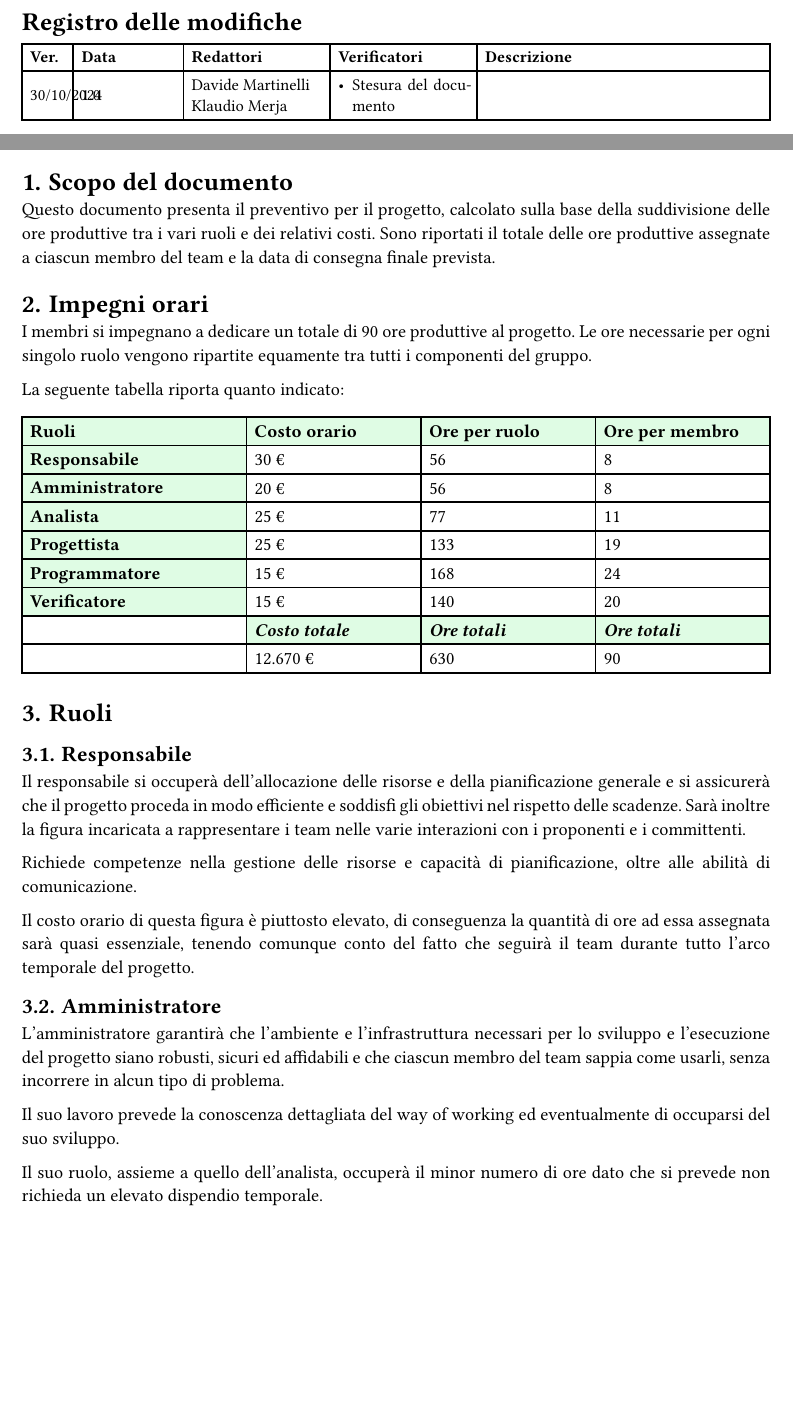
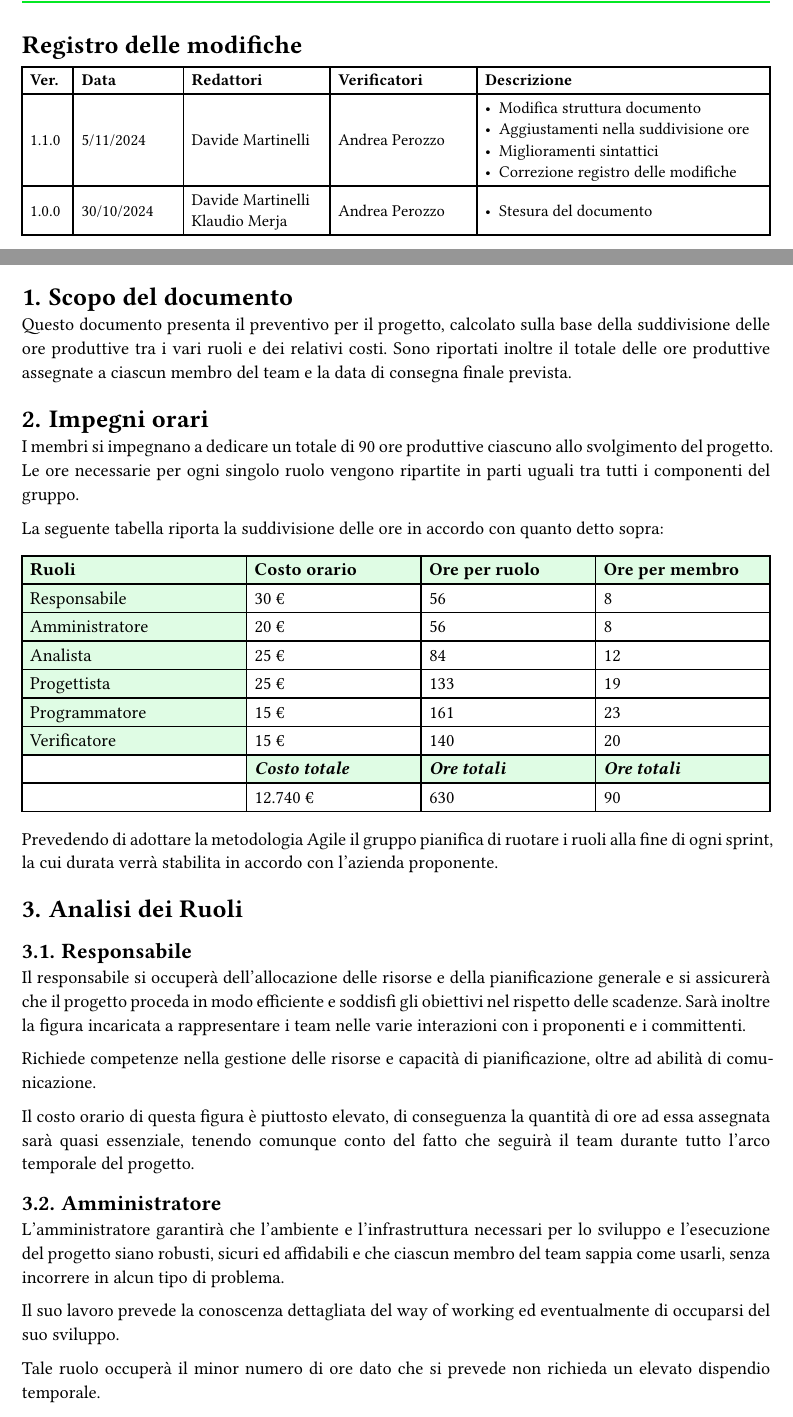
Before and after one commit to SWEatUNIPD/docs, a Typst document (candidatura/dichiarazione_impegni_preventivo_costi.typ): two parts of pages 2 and 4 of 5, joined at a grey line, cut so that both start at the same text, the shorter picture padded with empty space. Compiled offline with Typst 0.15.

Commit message:
correzione doc dichiarazione impegni (#11)
* correzione doc dichiarazione impegni

* Revert "correzione doc dichiarazione impegni"

This reverts commit 0ea5f717088b31a61c0decf017ef8a7e53867b7a.

* correzione doc dichiarazione impegni

---------

Co-authored-by: Klaudio Merja <merjakla03@gmail.com>

```diff
--- a/candidatura/dichiarazione_impegni_preventivo_costi.typ
+++ b/candidatura/dichiarazione_impegni_preventivo_costi.typ
@@ -17,40 +13,51 @@
   ),
   versioni: (
+    "1.1.0",
+    "5/11/2024",
+    [Davide Martinelli],
+    [Andrea Perozzo],
+    [- Modifica struttura documento
+     - Aggiustamenti nella suddivisione ore
+     - Miglioramenti sintattici
+     - Correzione registro delle modifiche],
+    "1.0.0",
     "30/10/2024",
-    "1.0",
     [Davide Martinelli\ Klaudio Merja ],
+    [Andrea Perozzo],
     [- Stesura del documento]
   )
 )
 
 = Scopo del documento
-Questo documento presenta il preventivo per il progetto, calcolato sulla base della suddivisione delle ore produttive tra i vari ruoli e dei relativi costi. Sono riportati il totale delle ore produttive assegnate a ciascun membro del team e la data di consegna finale prevista.
+Questo documento presenta il preventivo per il progetto, calcolato sulla base della suddivisione delle ore produttive tra i vari ruoli e dei relativi costi. Sono riportati inoltre il totale delle ore produttive assegnate a ciascun membro del team e la data di consegna finale prevista.
 
 = Impegni orari
-I membri si impegnano a dedicare un totale di 90 ore produttive al progetto. Le ore necessarie per ogni singolo ruolo vengono ripartite equamente tra tutti i componenti del gruppo.
+I membri si impegnano a dedicare un totale di 90 ore produttive ciascuno allo svolgimento del progetto. Le ore necessarie per ogni singolo ruolo vengono ripartite in parti uguali tra tutti i componenti del gruppo.
 
-La seguente tabella riporta quanto indicato:
+La seguente tabella riporta la suddivisione delle ore in accordo con quanto detto sopra:
 #table(
   columns: (30%, 1fr, 1fr, 1fr),
   align: left,
   fill: (x,y) => if x==0 and y<=6 or y==0 or x>=1 and y==7  {rgb("04E82420")},
   table.header([*Ruoli*], [*Costo orario*], [*Ore per ruolo*], [*Ore per membro*]),
-  [*Responsabile*], "30 €", "56", "8",
-  [*Amministratore*], "20 €", "56", "8",
-  [*Analista*], "25 €", "77", "11",
-  [*Progettista*], "25 €", "133", "19",
-  [*Programmatore*], "15 €", "168", "24",
-  [*Verificatore*], "15 €", "140", "20",
+  [Responsabile], "30 €", "56", "8",
+  [Amministratore], "20 €", "56", "8",
+  [Analista], "25 €", "84", "12",
+  [Progettista], "25 €", "133", "19",
+  [Programmatore], "15 €", "161", "23",
+  [Verificatore], "15 €", "140", "20",
   [], emph[*Costo totale*], emph[*Ore totali*], emph[*Ore totali*],
-  [], [12.670 €], [630], [90]
+  [], [12.740 €], [630], [90]
 )
 
-= Ruoli
+Prevedendo di adottare la metodologia Agile il gruppo pianifica di ruotare i ruoli alla fine di ogni sprint, la cui durata verrà stabilita in accordo con l'azienda proponente.
+
+= Analisi dei Ruoli
 
 == Responsabile
 Il responsabile si occuperà dell’allocazione delle risorse e della pianificazione generale e si assicurerà che il progetto proceda in modo efficiente e soddisfi gli obiettivi nel rispetto delle scadenze. Sarà inoltre la figura incaricata a rappresentare i team nelle varie interazioni con i proponenti e i committenti.
 
-Richiede competenze nella gestione delle risorse e capacità di pianificazione, oltre alle abilità di comunicazione.
+Richiede competenze nella gestione delle risorse e capacità di pianificazione, oltre ad abilità di comunicazione.
 
 Il costo orario di questa figura è piuttosto elevato, di conseguenza la quantità di ore ad essa assegnata sarà quasi essenziale, tenendo comunque conto del fatto che seguirà il team durante tutto l'arco temporale del progetto.
 
@@ -59,12 +66,12 @@ L'amministratore garantirà che l’ambiente e l’infrastruttura necessari per
 
 Il suo lavoro prevede la conoscenza dettagliata del way of working ed eventualmente di occuparsi del suo sviluppo.
 
-Il suo ruolo, assieme a quello dell'analista, occuperà il minor numero di ore dato che si prevede non richieda un elevato dispendio temporale.
+Tale ruolo occuperà il minor numero di ore dato che si prevede non richieda un elevato dispendio temporale.
 
 == Analista
 Gli analisti definiranno quali dovranno essere le funzionalità del software, in accordo con le necessità del cliente, producendo il documento di analisi dei requisiti.
 
-La necessità di questa figura risulta di fondamentale importanza solo durante le prime fasi del progetto. Richiede quindi un numero più basso di ore assegnate rispetto alla media di tutti i ruoli.
+La necessità di questa figura, tuttavia, risulta di fondamentale importanza solo durante le prime fasi del progetto e richiede quindi un numero più basso di ore assegnate rispetto alla media di tutti i ruoli.
 
 == Progettista
 Il progettista si occuperà del design del software: partendo dai problemi identificati dall'analisi dei requisiti elabora una possibile soluzione, che successivamente dovrà essere implementata dai programmatori, fungendo quindi da "elaborazione intermedia" tra le due parti.
@@ -82,4 +89,5 @@ Il verificatore dovrà garantire che il software mantenga adeguati standard di q
 Vista l'importanza del ruolo in generale e considerando che nel progetto è prevista una percentuale minima di test coverage dell'80%, correlata da report, il numero di ore assegnate risulta piuttosto elevato per garantire un prodotto robusto.
 
 = Preventivo costi e data di consegna
-Il gruppo ha stimato un costo finale di *12.670,00 €* per la realizzazione del prodotto. La data concordata dal gruppo per la consegna del prodotto è stata fissata per il giorno *21/03/2025*.
+Il gruppo ha stimato un costo finale di *12.740,00 €* per la realizzazione del prodotto.
+\ La data concordata dal gruppo per la consegna del prodotto è stata fissata per il giorno *21/03/2025*.
```
Also changed, not shown: candidatura/dichiarazione_impegni_preventivo_costi.typ (6 more changed lines).
